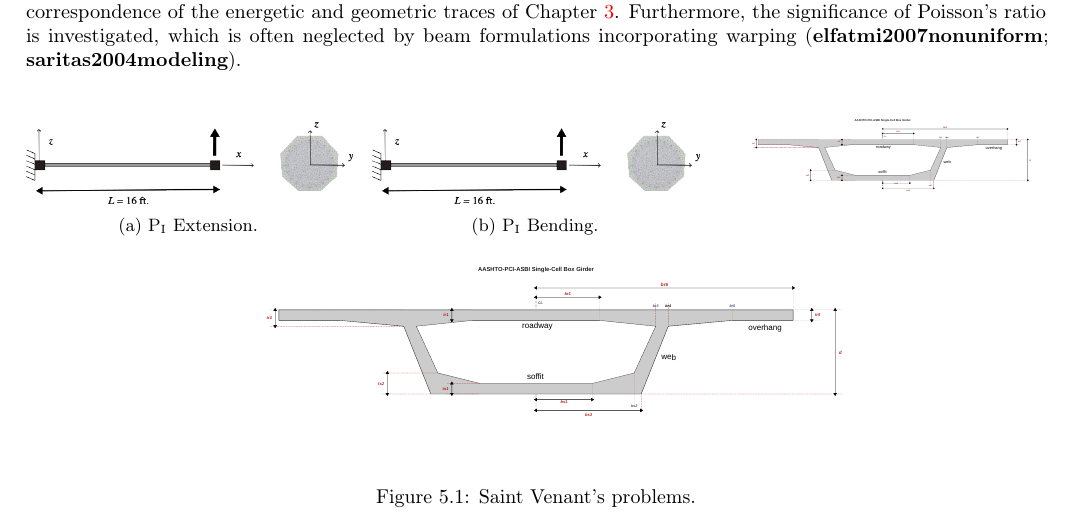
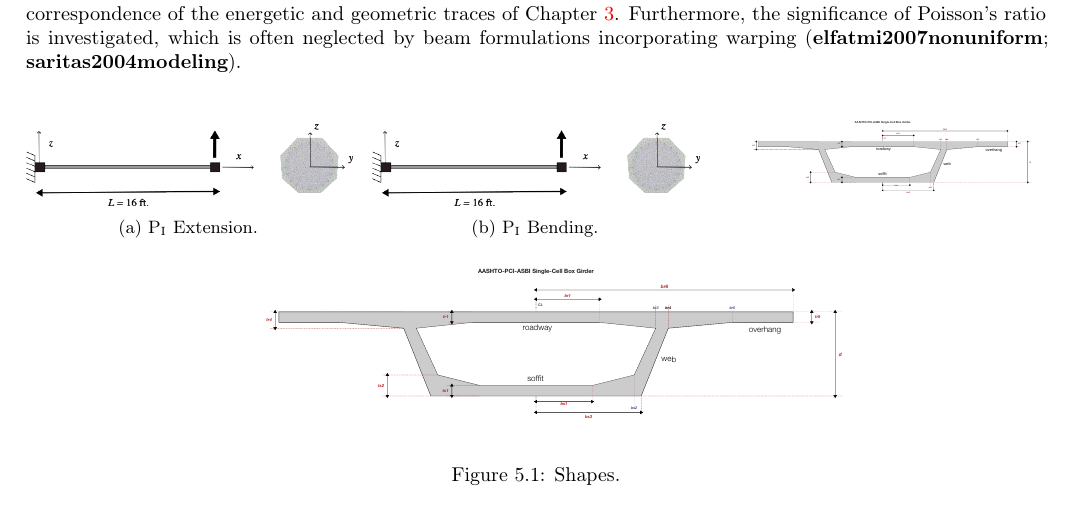
Before and after one commit to claudioperez/Thesis-Internal, a LaTeX thesis (main.tex, which reads Examples/index.tex): part of page 39 of 83, cut so that both start at the same text. Compiled offline with pdfLaTeX.

Commit message:
Update on Overleaf.

```diff
--- a/Examples/index.tex
+++ b/Examples/index.tex
@@ -254,12 +254,12 @@ The source code implementing these simulations is available at \url{https://gith
   % --- Row 2: one centered ---
   \begin{subfigure}[t]{0.66\textwidth}
     \centering
-    \includesvg[width=\linewidth]{Figures/Shapes/SingleCellGirder.svg}
+    \includegraphics[page=1,width=\linewidth]{Figures/Shapes/Shapes.pdf}%SingleCellGirder.svg}
     % \caption{\(\mathrm{P}_{\rm I\!I}\) Flexure.}
     \label{fig:shape-girder}
   \end{subfigure}
 
-  \caption{Saint~Venant's problems.}
+  \caption{Shapes.}
   \label{fig:sv-problems}
 \end{figure}
 
```
